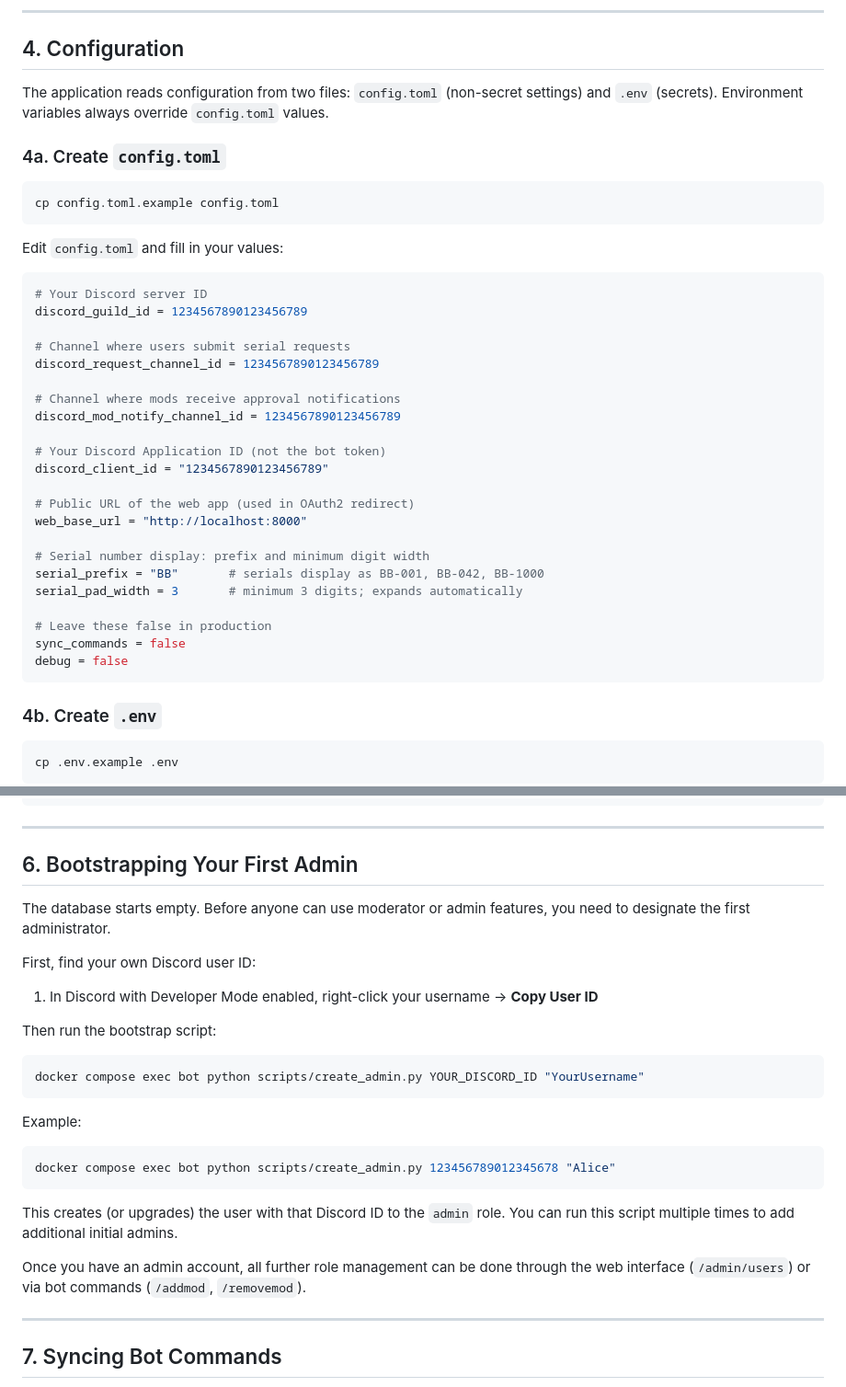
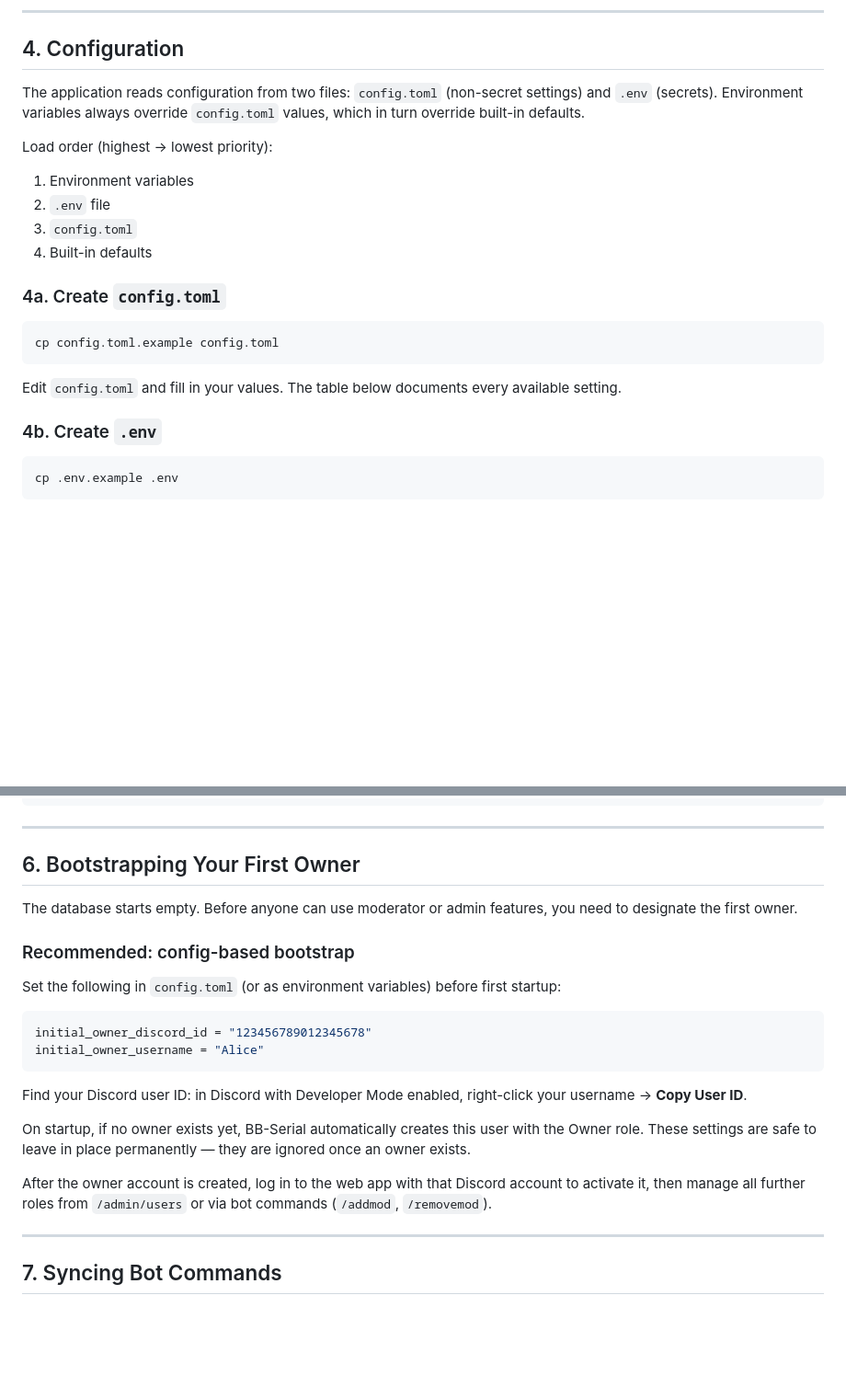
Before and after one commit to hanzov69/serial-fork, a Markdown page: DEPLOYMENT.md, 2 parts joined by grey strips. Shown at 92% size. Rendered like a GitHub page; blank space fills up the shorter version.

````diff
--- a/DEPLOYMENT.md
+++ b/DEPLOYMENT.md
@@ -106,7 +106,13 @@ cd bb-serial
 
 ## 4. Configuration
 
-The application reads configuration from two files: `config.toml` (non-secret settings) and `.env` (secrets). Environment variables always override `config.toml` values.
+The application reads configuration from two files: `config.toml` (non-secret settings) and `.env` (secrets). Environment variables always override `config.toml` values, which in turn override built-in defaults.
+
+Load order (highest → lowest priority):
+1. Environment variables
+2. `.env` file
+3. `config.toml`
+4. Built-in defaults
 
 ### 4a. Create `config.toml`
 
@@ -114,32 +120,7 @@ The application reads configuration from two files: `config.toml` (non-secret se
 cp config.toml.example config.toml
 ```
 
-Edit `config.toml` and fill in your values:
-
-```toml
-# Your Discord server ID
-discord_guild_id = 1234567890123456789
-
-# Channel where users submit serial requests
-discord_request_channel_id = 1234567890123456789
-
-# Channel where mods receive approval notifications
-discord_mod_notify_channel_id = 1234567890123456789
-
-# Your Discord Application ID (not the bot token)
-discord_client_id = "1234567890123456789"
-
-# Public URL of the web app (used in OAuth2 redirect)
-web_base_url = "http://localhost:8000"
-
-# Serial number display: prefix and minimum digit width
-serial_prefix = "BB"       # serials display as BB-001, BB-042, BB-1000
-serial_pad_width = 3       # minimum 3 digits; expands automatically
-
-# Leave these false in production
-sync_commands = false
-debug = false
-```
+Edit `config.toml` and fill in your values. The table below documents every available setting.
 
 ### 4b. Create `.env`
 
@@ -200,28 +250,24 @@ docker compose logs -f web      # web only
 
 ---
 
-## 6. Bootstrapping Your First Admin
+## 6. Bootstrapping Your First Owner
 
-The database starts empty. Before anyone can use moderator or admin features, you need to designate the first administrator.
+The database starts empty. Before anyone can use moderator or admin features, you need to designate the first owner.
 
-First, find your own Discord user ID:
-1. In Discord with Developer Mode enabled, right-click your username → **Copy User ID**
+### Recommended: config-based bootstrap
 
-Then run the bootstrap script:
+Set the following in `config.toml` (or as environment variables) before first startup:
 
-```bash
-docker compose exec bot python scripts/create_admin.py YOUR_DISCORD_ID "YourUsername"
+```toml
+initial_owner_discord_id = "123456789012345678"
+initial_owner_username = "Alice"
 ```
 
-Example:
+Find your Discord user ID: in Discord with Developer Mode enabled, right-click your username → **Copy User ID**.
 
-```bash
-docker compose exec bot python scripts/create_admin.py 123456789012345678 "Alice"
-```
+On startup, if no owner exists yet, BB-Serial automatically creates this user with the Owner role. These settings are safe to leave in place permanently — they are ignored once an owner exists.
 
-This creates (or upgrades) the user with that Discord ID to the `admin` role. You can run this script multiple times to add additional initial admins.
-
-Once you have an admin account, all further role management can be done through the web interface (`/admin/users`) or via bot commands (`/addmod`, `/removemod`).
+After the owner account is created, log in to the web app with that Discord account to activate it, then manage all further roles from `/admin/users` or via bot commands (`/addmod`, `/removemod`).
 
 ---
 
````
Also changed, not shown: other parts of DEPLOYMENT.md (+85 -3 lines).
